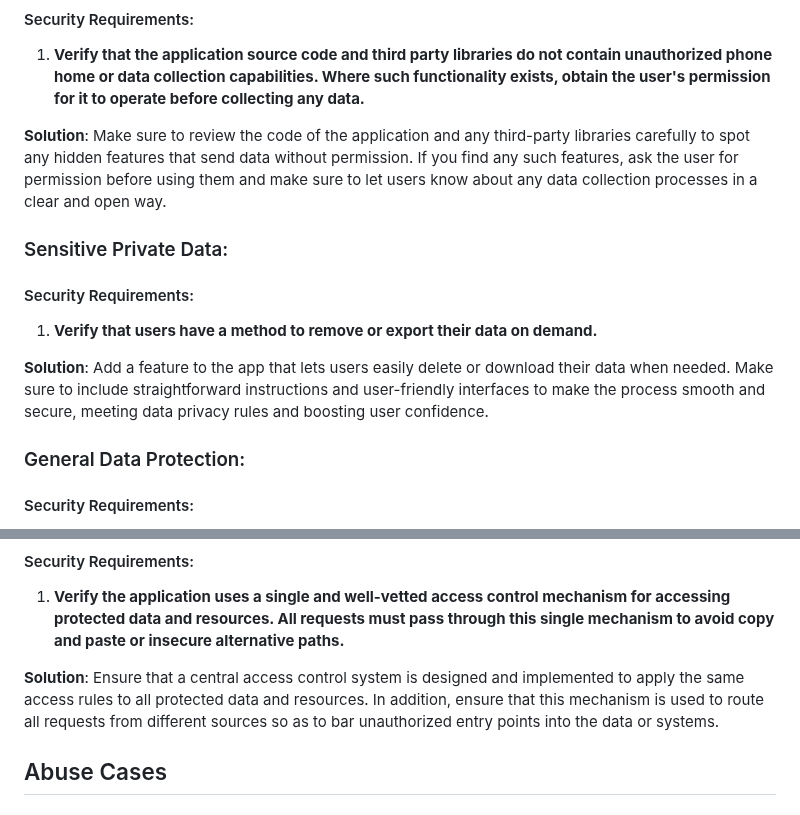
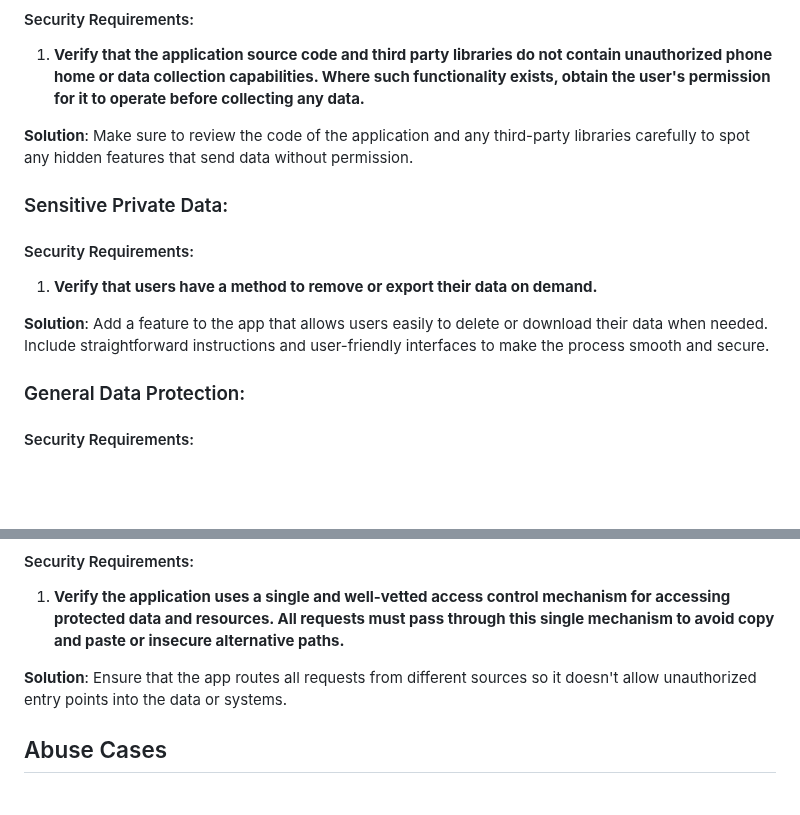
Before and after one commit to mei-desofs/desofs2024_M1D_2, a Markdown page: docs/AbuseCasesTestPlanning/ThreatModeling.md, 2 parts joined by grey strips. Rendered like a GitHub page; blank space fills up the shorter version.

Commit message:
doc(asvs) : ASVS Compliance

```diff
--- a/docs/AbuseCasesTestPlanning/ThreatModeling.md
+++ b/docs/AbuseCasesTestPlanning/ThreatModeling.md
@@ -113,7 +113,7 @@ In the Data flow Diagram we Divided the diagrams between the processes in order
 #### Security Requirements:
 1. **Verify that the application source code and third party libraries do not contain unauthorized phone home or data collection capabilities. Where such functionality exists, obtain the user's permission for it to operate before collecting any data.**
 
-**Solution**: Make sure to review the code of the application and any third-party libraries carefully to spot any hidden features that send data without permission. If you find any such features, ask the user for permission before using them and make sure to let users know about any data collection processes in a clear and open way.
+**Solution**: Make sure to review the code of the application and any third-party libraries carefully to spot any hidden features that send data without permission.
 
 ### Sensitive Private Data:
 <a name="sensitive-private-data"></a>
@@ -121,7 +121,7 @@ In the Data flow Diagram we Divided the diagrams between the processes in order
 #### Security Requirements:
 1. **Verify that users have a method to remove or export their data on demand.**
 
-**Solution**: Add a feature to the app that lets users easily delete or download their data when needed. Make sure to include straightforward instructions and user-friendly interfaces to make the process smooth and secure, meeting data privacy rules and boosting user confidence.
+**Solution**: Add a feature to the app that allows users easily to delete or download their data when needed. Include straightforward instructions and user-friendly interfaces to make the process smooth and secure.
 
 ### General Data Protection:
 <a name="general-data-protection"></a>
@@ -145,7 +145,7 @@ In the Data flow Diagram we Divided the diagrams between the processes in order
 #### Security Requirements:
 1. **Verify the application uses a single and well-vetted access control mechanism for accessing protected data and resources. All requests must pass through this single mechanism to avoid copy and paste or insecure alternative paths.**
 
-**Solution**: Ensure that a central access control system is designed and implemented to apply the same access rules to all protected data and resources. In addition, ensure that this mechanism is used to route all requests from different sources so as to bar unauthorized entry points into the data or systems.
+**Solution**: Ensure that the app routes all requests from different sources so it doesn't allow unauthorized entry points into the data or systems.
 
 ## Abuse Cases
 
```
